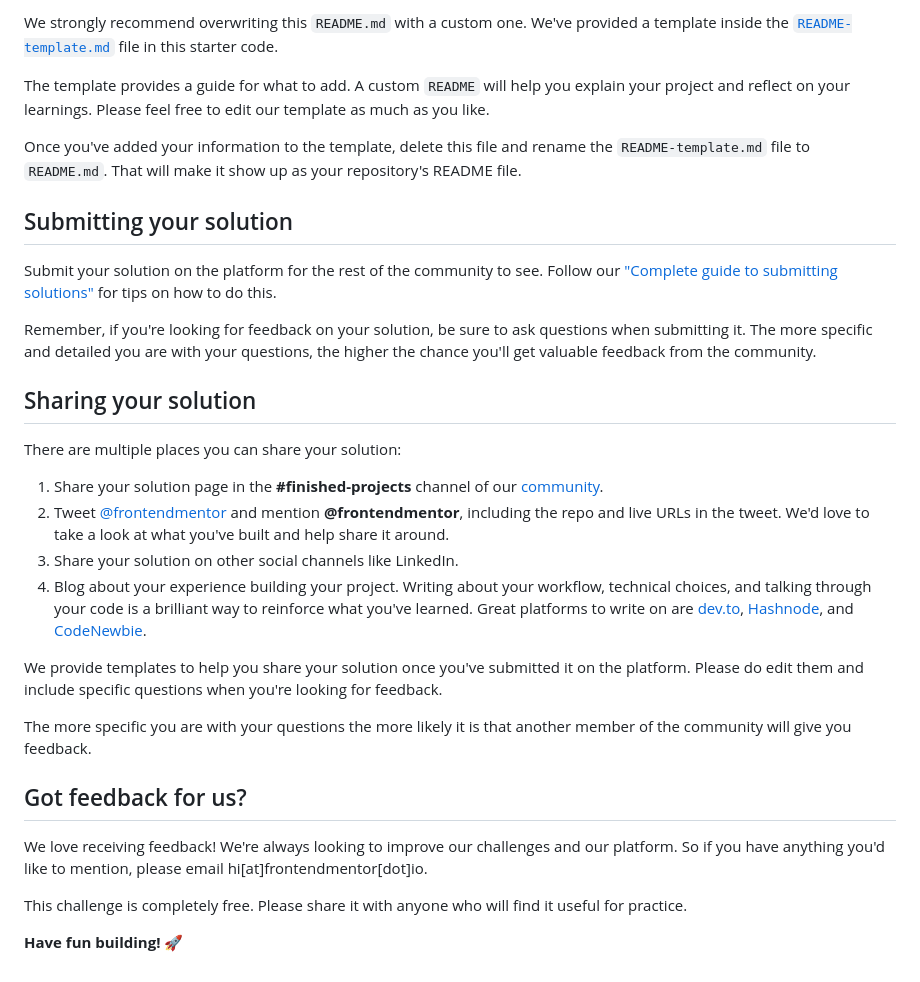
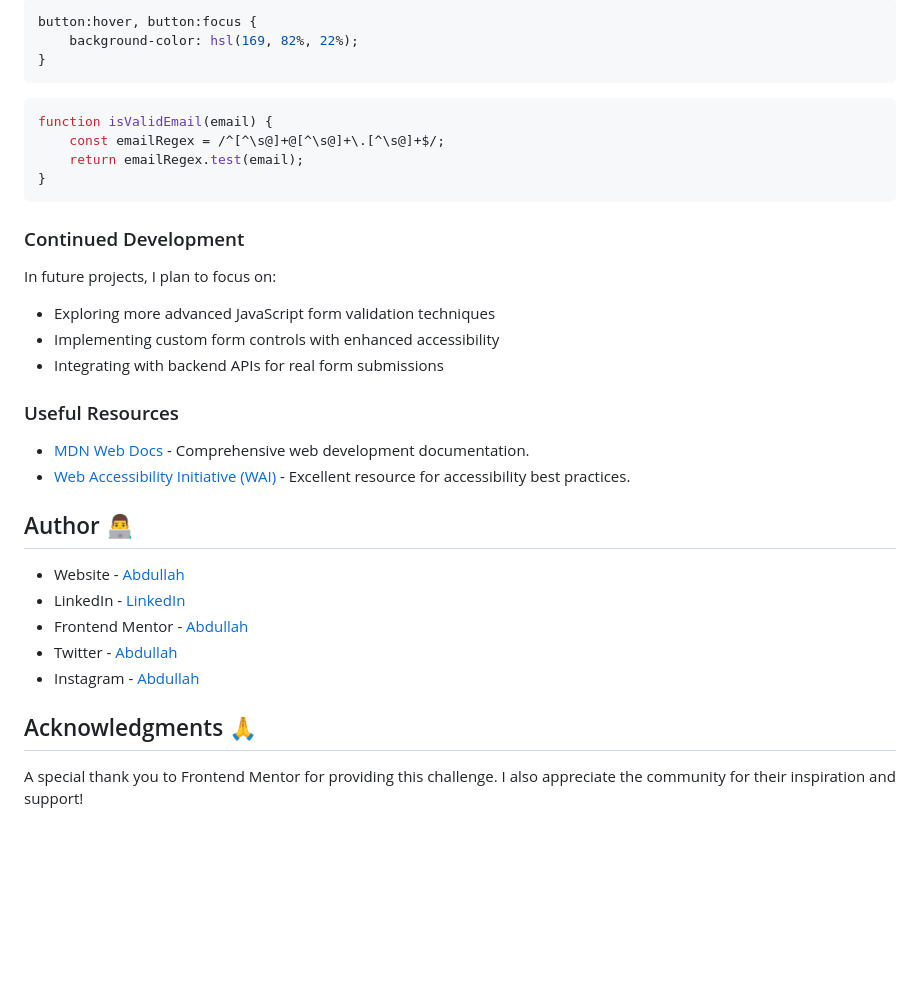
Before and after one commit to Ayyubiy90/contact-form, a Markdown page: README.md, the part around one of its changes. GitHub-like rendering; blank space fills up the shorter version.

````diff
--- a/README.md
+++ b/README.md
@@ -68,33 +84,38 @@ You can host your site using one of these solutions or any of our other trusted
 
-We strongly recommend overwriting this `README.md` with a custom one. We've provided a template inside the [`README-template.md`](./README-template.md) file in this starter code.
+```css
+button:hover, button:focus {
+    background-color: hsl(169, 82%, 22%);
+}
+```
 
-The template provides a guide for what to add. A custom `README` will help you explain your project and reflect on your learnings. Please feel free to edit our template as much as you like.
+```js
+function isValidEmail(email) {
+    const emailRegex = /^[^\s@]+@[^\s@]+\.[^\s@]+$/;
+    return emailRegex.test(email);
+}
+```
 
-Once you've added your information to the template, delete this file and rename the `README-template.md` file to `README.md`. That will make it show up as your repository's README file.
+### Continued Development
 
-## Submitting your solution
+In future projects, I plan to focus on:
 
-Submit your solution on the platform for the rest of the community to see. Follow our ["Complete guide to submitting solutions"](https://medium.com/frontend-mentor/a-complete-guide-to-submitting-solutions-on-frontend-mentor-ac6384162248) for tips on how to do this.
+- Exploring more advanced JavaScript form validation techniques
+- Implementing custom form controls with enhanced accessibility
+- Integrating with backend APIs for real form submissions
 
-Remember, if you're looking for feedback on your solution, be sure to ask questions when submitting it. The more specific and detailed you are with your questions, the higher the chance you'll get valuable feedback from the community.
+### Useful Resources
 
-## Sharing your solution
+- [MDN Web Docs](https://developer.mozilla.org/) - Comprehensive web development documentation.
+- [Web Accessibility Initiative (WAI)](https://www.w3.org/WAI/) - Excellent resource for accessibility best practices.
 
-There are multiple places you can share your solution:
+## Author 👨‍💻
 
-1. Share your solution page in the **#finished-projects** channel of our [community](https://www.frontendmentor.io/community).
-2. Tweet [@frontendmentor](https://twitter.com/frontendmentor) and mention **@frontendmentor**, including the repo and live URLs in the tweet. We'd love to take a look at what you've built and help share it around.
-3. Share your solution on other social channels like LinkedIn.
-4. Blog about your experience building your project. Writing about your workflow, technical choices, and talking through your code is a brilliant way to reinforce what you've learned. Great platforms to write on are [dev.to](https://dev.to/), [Hashnode](https://hashnode.com/), and [CodeNewbie](https://community.codenewbie.org/).
+- Website - [Abdullah](https://social-links-profile-rose-mu.vercel.app/)
+- LinkedIn - [LinkedIn](https://www.linkedin.com/in/abdullah-a-2940b7260/)
+- Frontend Mentor - [Abdullah](https://www.frontendmentor.io/profile/Ayyubiy90)
+- Twitter - [Abdullah](https://www.twitter.com/ayyubiy10)
+- Instagram - [Abdullah](https://www.instagram.com/ayyubiy_10)
 
-We provide templates to help you share your solution once you've submitted it on the platform. Please do edit them and include specific questions when you're looking for feedback.
+## Acknowledgments 🙏
 
-The more specific you are with your questions the more likely it is that another member of the community will give you feedback.
-
-## Got feedback for us?
-
-We love receiving feedback! We're always looking to improve our challenges and our platform. So if you have anything you'd like to mention, please email hi[at]frontendmentor[dot]io.
-
-This challenge is completely free. Please share it with anyone who will find it useful for practice.
-
-**Have fun building!** 🚀
+A special thank you to Frontend Mentor for providing this challenge. I also appreciate the community for their inspiration and support!
````
Also changed, not shown: other parts of README.md (+58 -42 lines), README-template.md (deleted, +0 -117 lines), style-guide.md (deleted, +0 -37 lines).
